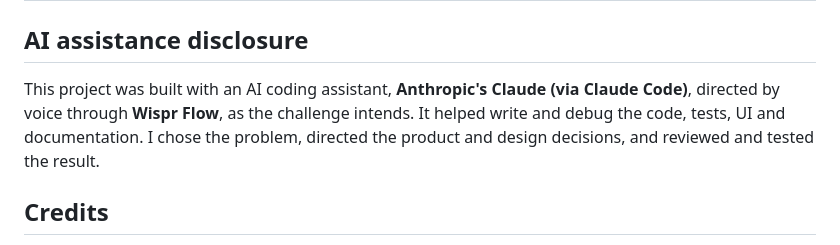
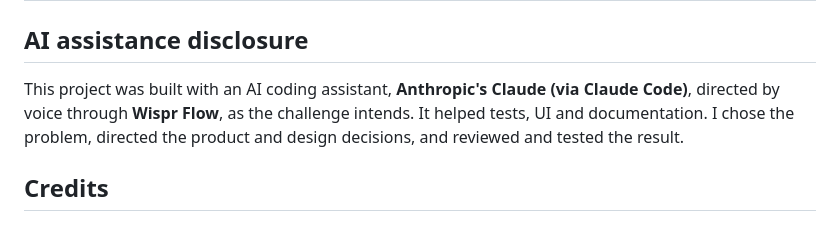
Before and after one commit to Utkarsh2730/sayso, a Markdown page: README.md, the part around the change. GitHub-like rendering.

Commit message:
Update README
Removed mention of AI assistance in writing and debugging code.

```diff
--- a/README.md
+++ b/README.md
@@ -246,7 +246,7 @@ npm run doctor        # checks your setup and prints the fix for anything wrong
 
 ## AI assistance disclosure
 
-This project was built with an AI coding assistant, **Anthropic's Claude (via Claude Code)**, directed by voice through **Wispr Flow**, as the challenge intends. It helped write and debug the code, tests, UI and documentation. I chose the problem, directed the product and design decisions, and reviewed and tested the result.
+This project was built with an AI coding assistant, **Anthropic's Claude (via Claude Code)**, directed by voice through **Wispr Flow**, as the challenge intends. It helped tests, UI and documentation. I chose the problem, directed the product and design decisions, and reviewed and tested the result.
 
 ## Credits
 
```
